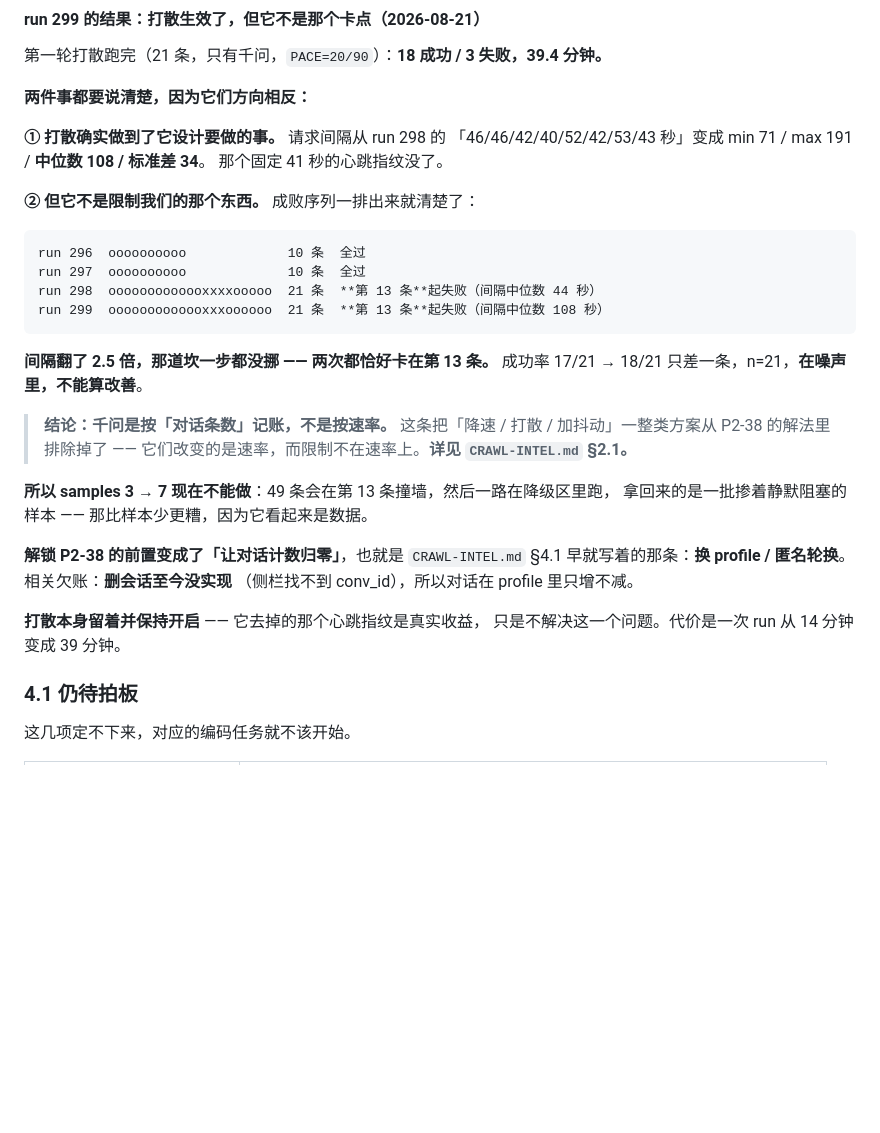
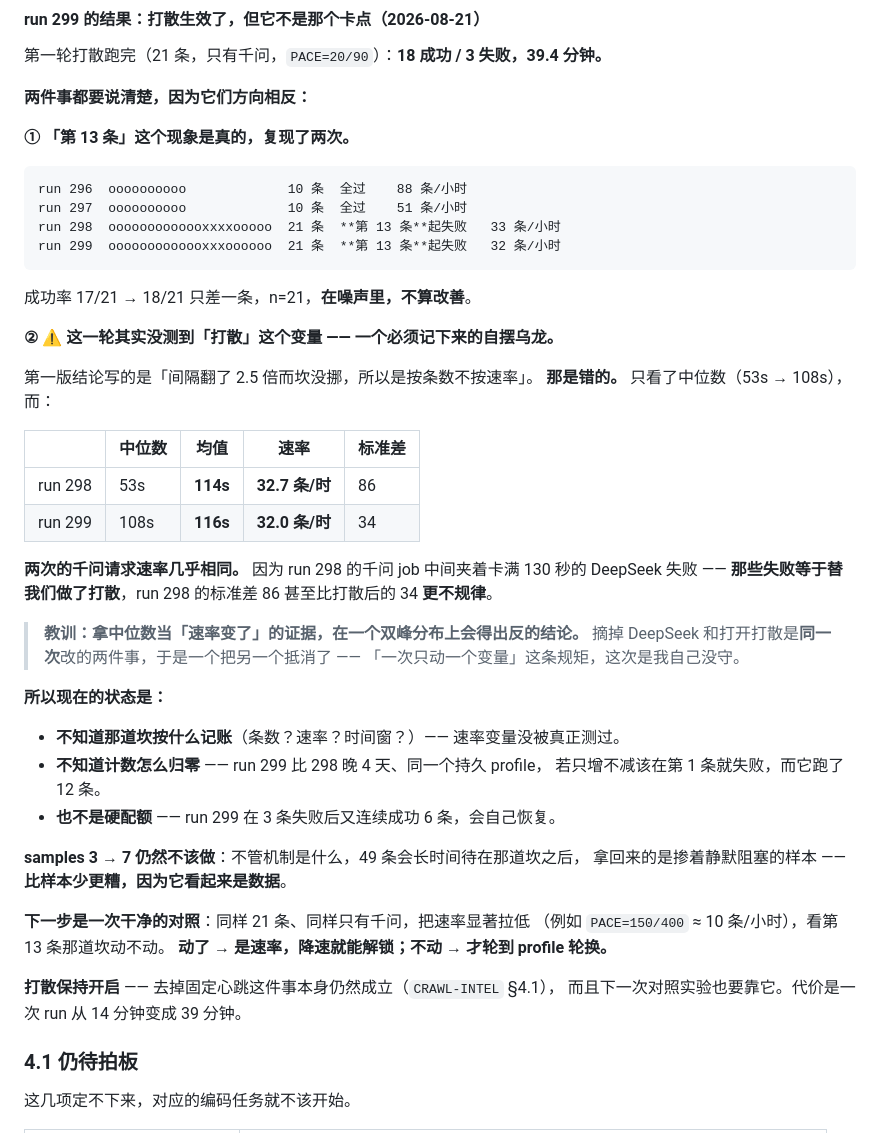
Before and after one commit to xiaxiagaogao/geo-visibility-monitor, a Markdown page: docs/PHASE2.md, the part around the change. GitHub-like rendering; blank space fills up the shorter version.

````diff
--- a/docs/PHASE2.md
+++ b/docs/PHASE2.md
@@ -1109,35 +1109,51 @@ run 298（42 条 / 40.4 分钟）
 
 **两件事都要说清楚，因为它们方向相反：**
 
-**① 打散确实做到了它设计要做的事。** 请求间隔从 run 298 的
-「46/46/42/40/52/42/53/43 秒」变成 min 71 / max 191 / **中位数 108 / 标准差 34**。
-那个固定 41 秒的心跳指纹没了。
-
-**② 但它不是限制我们的那个东西。** 成败序列一排出来就清楚了：
+**① 「第 13 条」这个现象是真的，复现了两次。**
 
 ```text
-run 296  oooooooooo             10 条  全过
-run 297  oooooooooo             10 条  全过
-run 298  ooooooooooooxxxxooooo  21 条  **第 13 条**起失败（间隔中位数 44 秒）
-run 299  ooooooooooooxxxoooooo  21 条  **第 13 条**起失败（间隔中位数 108 秒）
+run 296  oooooooooo             10 条  全过    88 条/小时
+run 297  oooooooooo             10 条  全过    51 条/小时
+run 298  ooooooooooooxxxxooooo  21 条  **第 13 条**起失败   33 条/小时
+run 299  ooooooooooooxxxoooooo  21 条  **第 13 条**起失败   32 条/小时
 ```
 
-**间隔翻了 2.5 倍，那道坎一步都没挪 —— 两次都恰好卡在第 13 条。**
-成功率 17/21 → 18/21 只差一条，n=21，**在噪声里，不能算改善**。
+成功率 17/21 → 18/21 只差一条，n=21，**在噪声里，不算改善**。
 
-> **结论：千问是按「对话条数」记账，不是按速率。**
-> 这条把「降速 / 打散 / 加抖动」一整类方案从 P2-38 的解法里排除掉了 ——
-> 它们改变的是速率，而限制不在速率上。**详见 `CRAWL-INTEL.md` §2.1。**
+**② ⚠️ 这一轮其实没测到「打散」这个变量 —— 一个必须记下来的自摆乌龙。**
 
-**所以 samples 3 → 7 现在不能做**：49 条会在第 13 条撞墙，然后一路在降级区里跑，
-拿回来的是一批掺着静默阻塞的样本 —— 那比样本少更糟，因为它看起来是数据。
+第一版结论写的是「间隔翻了 2.5 倍而坎没挪，所以是按条数不按速率」。
+**那是错的。** 只看了中位数（53s → 108s），而：
 
-**解锁 P2-38 的前置变成了「让对话计数归零」**，也就是 `CRAWL-INTEL.md` §4.1
-早就写着的那条：**换 profile / 匿名轮换**。相关欠账：**删会话至今没实现**
-（侧栏找不到 conv_id），所以对话在 profile 里只增不减。
+| | 中位数 | **均值** | **速率** | 标准差 |
+|---|---|---|---|---|
+| run 298 | 53s | **114s** | **32.7 条/时** | 86 |
+| run 299 | 108s | **116s** | **32.0 条/时** | 34 |
 
-**打散本身留着并保持开启** —— 它去掉的那个心跳指纹是真实收益，
-只是不解决这一个问题。代价是一次 run 从 14 分钟变成 39 分钟。
+**两次的千问请求速率几乎相同。** 因为 run 298 的千问 job 中间夹着卡满 130 秒的
+DeepSeek 失败 —— **那些失败等于替我们做了打散**，run 298 的标准差 86
+甚至比打散后的 34 **更不规律**。
+
+> **教训：拿中位数当「速率变了」的证据，在一个双峰分布上会得出反的结论。**
+> 摘掉 DeepSeek 和打开打散是**同一次**改的两件事，于是一个把另一个抵消了 ——
+> 「一次只动一个变量」这条规矩，这次是我自己没守。
+
+**所以现在的状态是：**
+
+- **不知道那道坎按什么记账**（条数？速率？时间窗？）—— 速率变量没被真正测过。
+- **不知道计数怎么归零** —— run 299 比 298 晚 4 天、同一个持久 profile，
+  若只增不减该在第 1 条就失败，而它跑了 12 条。
+- **也不是硬配额** —— run 299 在 3 条失败后又连续成功 6 条，会自己恢复。
+
+**samples 3 → 7 仍然不该做**：不管机制是什么，49 条会长时间待在那道坎之后，
+拿回来的是掺着静默阻塞的样本 —— **比样本少更糟，因为它看起来是数据**。
+
+**下一步是一次干净的对照**：同样 21 条、同样只有千问，把速率显著拉低
+（例如 `PACE=150/400` ≈ 10 条/小时），看第 13 条那道坎动不动。
+**动了 → 是速率，降速就能解锁；不动 → 才轮到 profile 轮换。**
+
+**打散保持开启** —— 去掉固定心跳这件事本身仍然成立（`CRAWL-INTEL` §4.1），
+而且下一次对照实验也要靠它。代价是一次 run 从 14 分钟变成 39 分钟。
 
 ### 4.1 仍待拍板
 
````
Also changed, not shown: docs/CRAWL-INTEL.md (+26 -15 lines).
